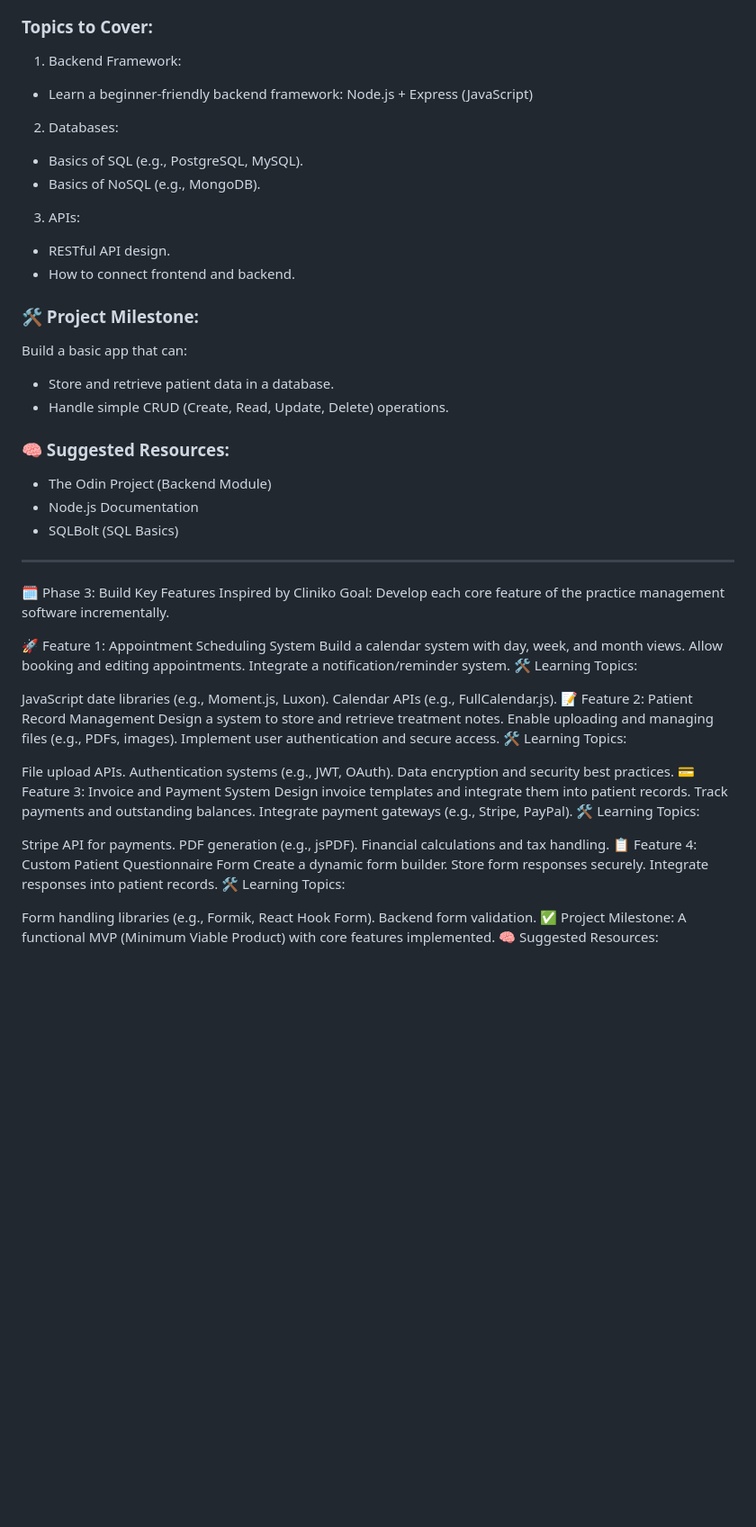
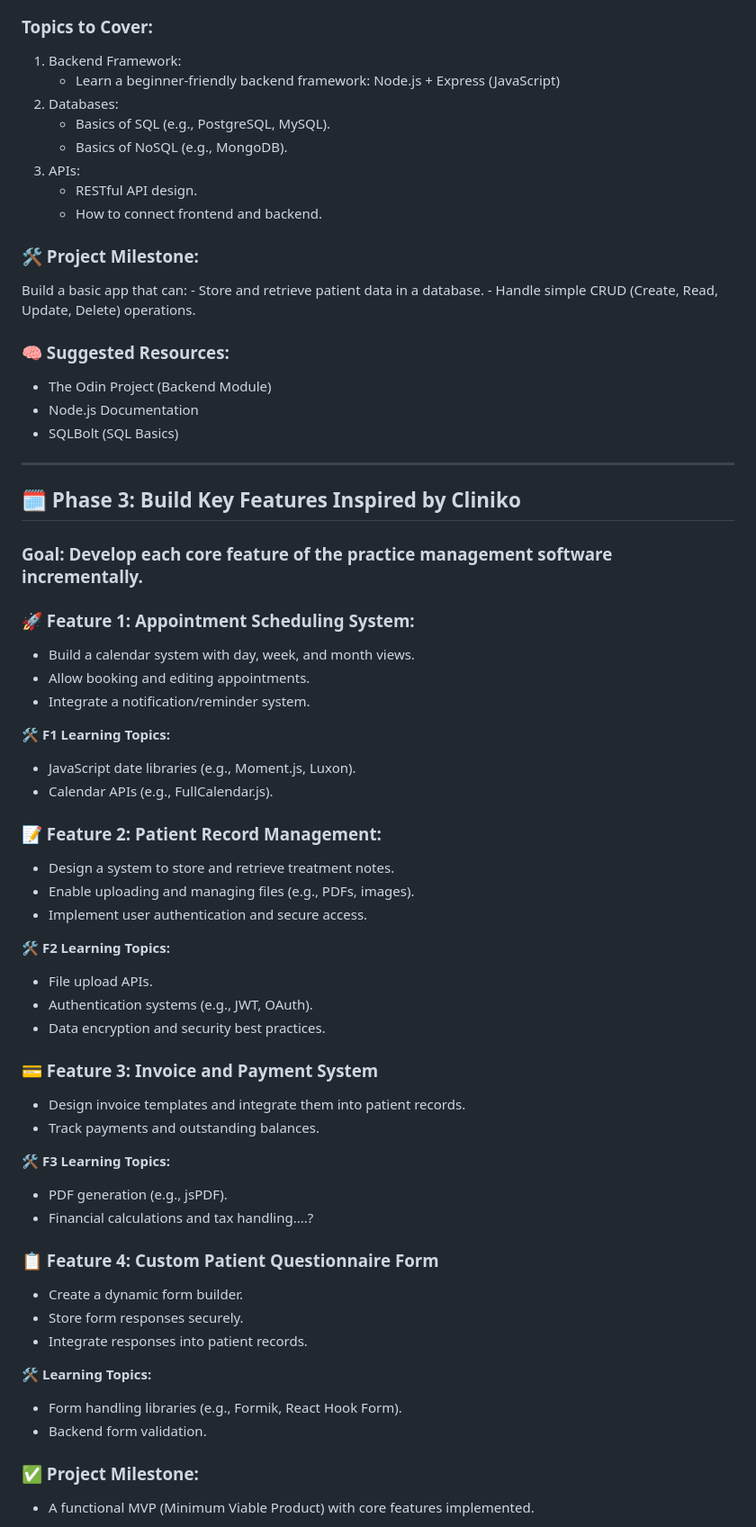
Before and after one commit to daphne-simons/soojin-learning-plan, a Markdown page: README.md, the part around one of its changes. Shown at 90% size. Rendered like a GitHub page; blank space fills up the shorter version.

```diff
--- a/README.md
+++ b/README.md
@@ -34,19 +35,19 @@
 ### Topics to Cover:
 
 1. Backend Framework:
-  - Learn a beginner-friendly backend framework: Node.js + Express (JavaScript)
+      - Learn a beginner-friendly backend framework: Node.js + Express (JavaScript)
 2. Databases:
-  - Basics of SQL (e.g., PostgreSQL, MySQL).
-  - Basics of NoSQL (e.g., MongoDB).
+      - Basics of SQL (e.g., PostgreSQL, MySQL).
+      - Basics of NoSQL (e.g., MongoDB).
 3. APIs:
-  - RESTful API design.
-  - How to connect frontend and backend.
+      - RESTful API design.
+      - How to connect frontend and backend.
 
 ### 🛠️ Project Milestone:
 
 Build a basic app that can:
-- Store and retrieve patient data in a database.
-- Handle simple CRUD (Create, Read, Update, Delete) operations.
+    - Store and retrieve patient data in a database.
+    - Handle simple CRUD (Create, Read, Update, Delete) operations.
 
 ### 🧠 Suggested Resources:
 
@@ -56,44 +57,48 @@ Build a basic app that can:
 
 ---
 
-🗓️ Phase 3: Build Key Features Inspired by Cliniko
-Goal: Develop each core feature of the practice management software incrementally.
+## 🗓️ Phase 3: Build Key Features Inspired by Cliniko
 
-🚀 Feature 1: Appointment Scheduling System
-Build a calendar system with day, week, and month views.
-Allow booking and editing appointments.
-Integrate a notification/reminder system.
-🛠️ Learning Topics:
+### Goal: Develop each core feature of the practice management software incrementally.
 
-JavaScript date libraries (e.g., Moment.js, Luxon).
-Calendar APIs (e.g., FullCalendar.js).
-📝 Feature 2: Patient Record Management
-Design a system to store and retrieve treatment notes.
-Enable uploading and managing files (e.g., PDFs, images).
-Implement user authentication and secure access.
-🛠️ Learning Topics:
+### 🚀 Feature 1: Appointment Scheduling System:
+- Build a calendar system with day, week, and month views.
+- Allow booking and editing appointments.
+- Integrate a notification/reminder system.
 
-File upload APIs.
-Authentication systems (e.g., JWT, OAuth).
-Data encryption and security best practices.
-💳 Feature 3: Invoice and Payment System
-Design invoice templates and integrate them into patient records.
-Track payments and outstanding balances.
-Integrate payment gateways (e.g., Stripe, PayPal).
-🛠️ Learning Topics:
+**🛠️ F1 Learning Topics:**
+- JavaScript date libraries (e.g., Moment.js, Luxon).
+- Calendar APIs (e.g., FullCalendar.js).
 
-Stripe API for payments.
-PDF generation (e.g., jsPDF).
-Financial calculations and tax handling.
-📋 Feature 4: Custom Patient Questionnaire Form
-Create a dynamic form builder.
-Store form responses securely.
-Integrate responses into patient records.
-🛠️ Learning Topics:
+### 📝 Feature 2: Patient Record Management:
+- Design a system to store and retrieve treatment notes.
+- Enable uploading and managing files (e.g., PDFs, images).
+- Implement user authentication and secure access.
 
-Form handling libraries (e.g., Formik, React Hook Form).
-Backend form validation.
-✅ Project Milestone:
-A functional MVP (Minimum Viable Product) with core features implemented.
+**🛠️ F2 Learning Topics:**
+- File upload APIs.
+- Authentication systems (e.g., JWT, OAuth).
+- Data encryption and security best practices.
+
+### 💳 Feature 3: Invoice and Payment System
+- Design invoice templates and integrate them into patient records.
+- Track payments and outstanding balances.
+
+**🛠️ F3 Learning Topics:**
+- PDF generation (e.g., jsPDF).
+- Financial calculations and tax handling....?
+
+### 📋 Feature 4: Custom Patient Questionnaire Form
+- Create a dynamic form builder.
+- Store form responses securely.
+- Integrate responses into patient records.
+
+**🛠️ Learning Topics:**
+- Form handling libraries (e.g., Formik, React Hook Form).
+- Backend form validation.
+
+### ✅ Project Milestone:
+- A functional MVP (Minimum Viable Product) with core features implemented.
+
 🧠 Suggested Resources:
 
```
Also changed, not shown: other parts of README.md (+8 -5 lines).
